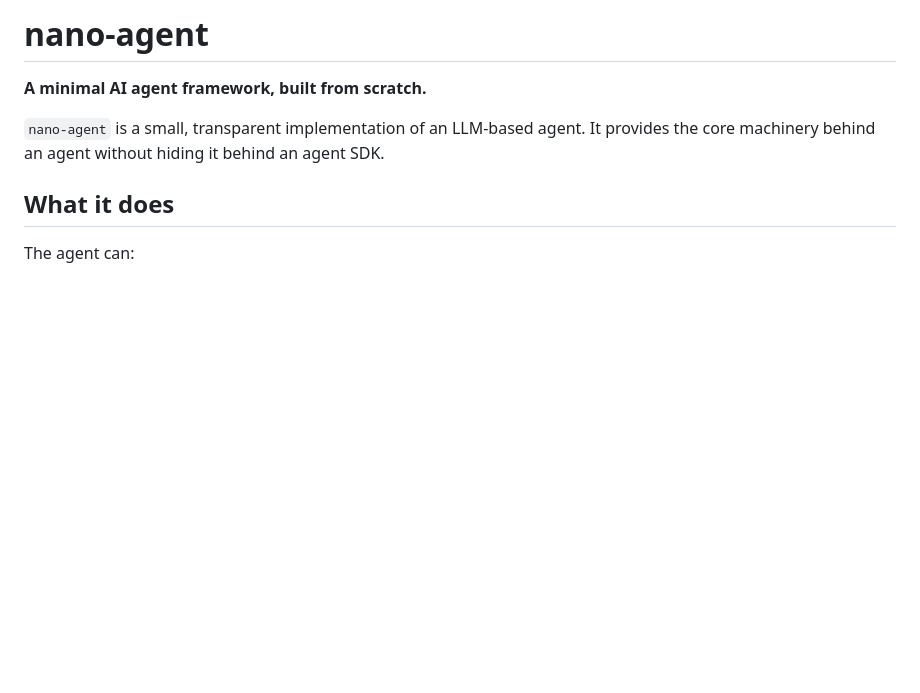
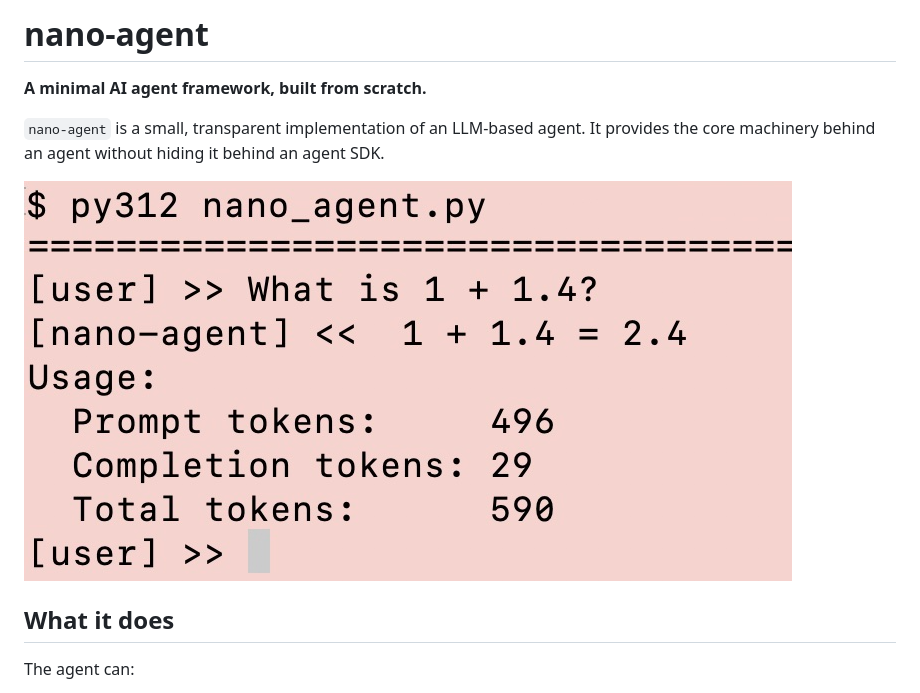
Before and after one commit to ttepperg/nano-agent, a Markdown page: README.md, the part around the change. Rendered like a GitHub page; pictures changed too: images/nano-agent-demo.png (added); blank space fills up the shorter version.

Commit message:
Added demo image

```diff
--- a/README.md
+++ b/README.md
@@ -3,6 +3,8 @@
 **A minimal AI agent framework, built from scratch.**
 
 `nano-agent` is a small, transparent implementation of an LLM-based agent. It provides the core machinery behind an agent without hiding it behind an agent SDK.
+
+![nano-agent interactive session](images/nano-agent-demo.png)
 
 ## What it does
 
```
Also changed, not shown: images/nano-agent-demo.jpg (added).
